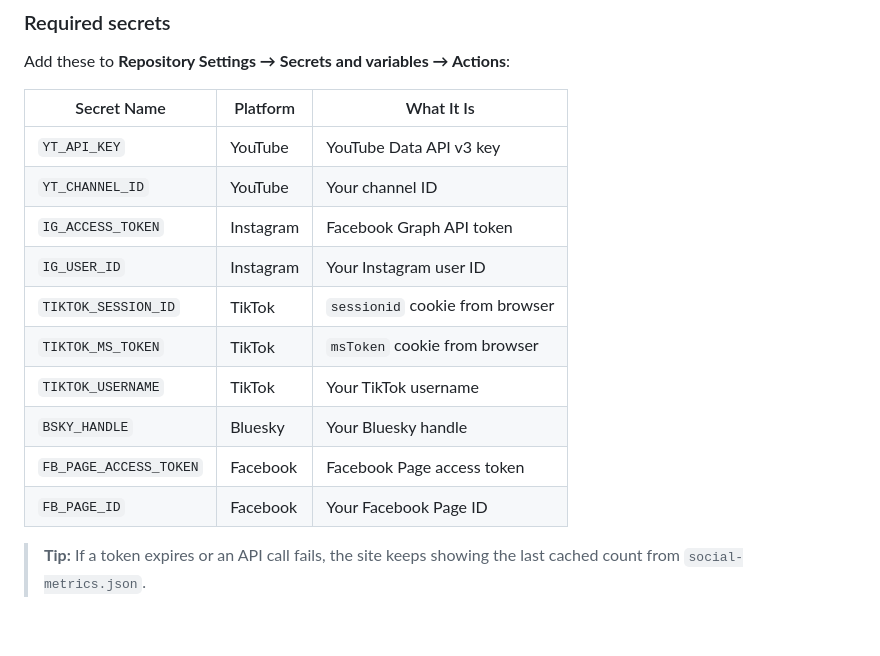
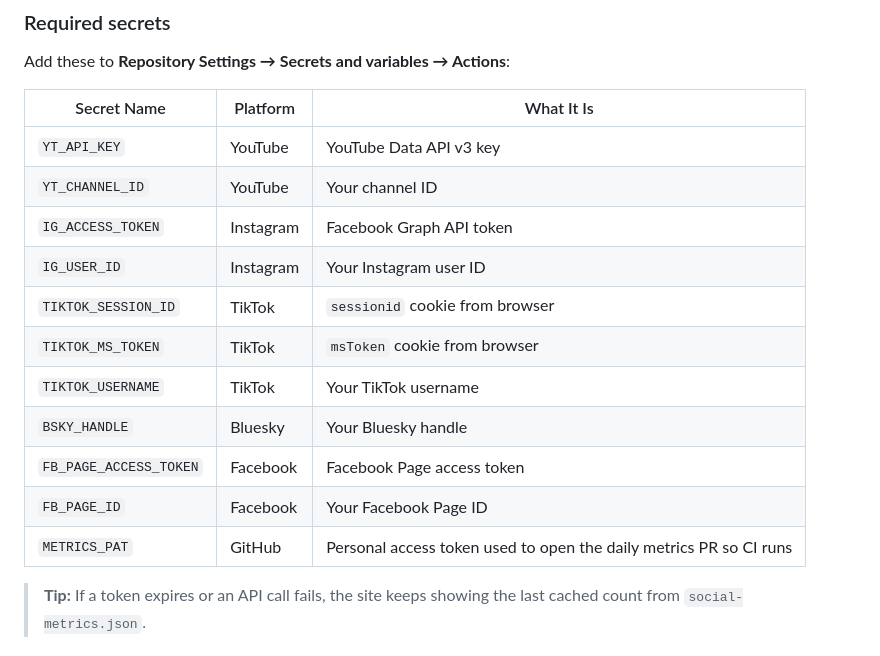
Before and after one commit to pbuffolino/seeknay-links, a Markdown page: README.md, the part around one of its changes. GitHub-like rendering; blank space fills up the shorter version.

```diff
--- a/README.md
+++ b/README.md
@@ -105,18 +113,19 @@ A GitHub Actions workflow runs daily at 14:17 UTC, fetches counts from each plat
 
 Add these to **Repository Settings → Secrets and variables → Actions**:
 
-| Secret Name            | Platform  | What It Is                      |
-| ---------------------- | --------- | ------------------------------- |
-| `YT_API_KEY`           | YouTube   | YouTube Data API v3 key         |
-| `YT_CHANNEL_ID`        | YouTube   | Your channel ID                 |
-| `IG_ACCESS_TOKEN`      | Instagram | Facebook Graph API token        |
-| `IG_USER_ID`           | Instagram | Your Instagram user ID          |
-| `TIKTOK_SESSION_ID`    | TikTok    | `sessionid` cookie from browser |
-| `TIKTOK_MS_TOKEN`      | TikTok    | `msToken` cookie from browser   |
-| `TIKTOK_USERNAME`      | TikTok    | Your TikTok username            |
-| `BSKY_HANDLE`          | Bluesky   | Your Bluesky handle             |
-| `FB_PAGE_ACCESS_TOKEN` | Facebook  | Facebook Page access token      |
-| `FB_PAGE_ID`           | Facebook  | Your Facebook Page ID           |
+| Secret Name            | Platform  | What It Is                                                         |
+| ---------------------- | --------- | ------------------------------------------------------------------ |
+| `YT_API_KEY`           | YouTube   | YouTube Data API v3 key                                            |
+| `YT_CHANNEL_ID`        | YouTube   | Your channel ID                                                    |
+| `IG_ACCESS_TOKEN`      | Instagram | Facebook Graph API token                                           |
+| `IG_USER_ID`           | Instagram | Your Instagram user ID                                             |
+| `TIKTOK_SESSION_ID`    | TikTok    | `sessionid` cookie from browser                                    |
+| `TIKTOK_MS_TOKEN`      | TikTok    | `msToken` cookie from browser                                      |
+| `TIKTOK_USERNAME`      | TikTok    | Your TikTok username                                               |
+| `BSKY_HANDLE`          | Bluesky   | Your Bluesky handle                                                |
+| `FB_PAGE_ACCESS_TOKEN` | Facebook  | Facebook Page access token                                         |
+| `FB_PAGE_ID`           | Facebook  | Your Facebook Page ID                                              |
+| `METRICS_PAT`          | GitHub    | Personal access token used to open the daily metrics PR so CI runs |
 
 > **Tip:** If a token expires or an API call fails, the site keeps showing the last cached count from `social-metrics.json`.
 
```
Also changed, not shown: other parts of README.md (+44 -10 lines).
